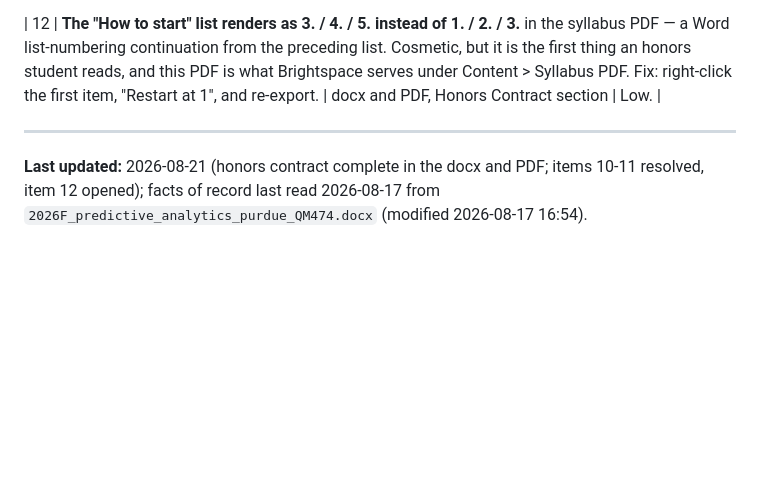
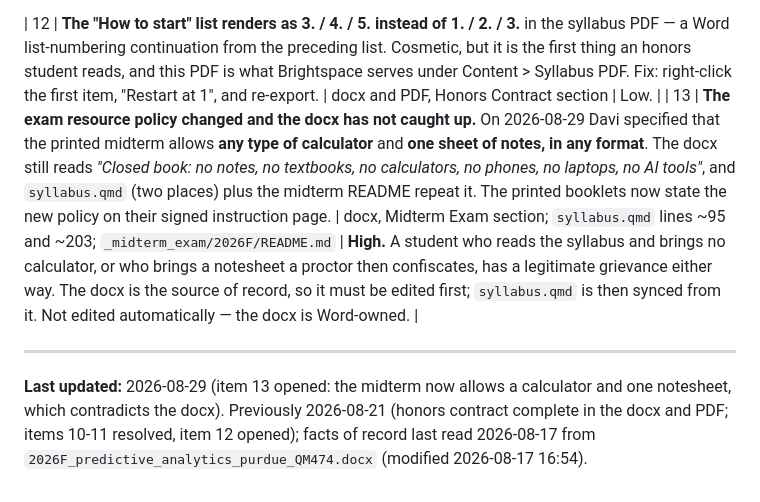
Before and after one commit to davi-moreira/2026F_predictive_analytics_QM474, a Markdown page: _project_docs/SYLLABUS_OF_RECORD_2026F.md, the part around the change. Rendered like a GitHub page; blank space fills up the shorter version.

Commit message:
chore: Auto-commit 2026-08-29 13:05:39
Co-Authored-By: Claude Opus 4.8 (1M context) <noreply@anthropic.com>

```diff
--- a/_project_docs/SYLLABUS_OF_RECORD_2026F.md
+++ b/_project_docs/SYLLABUS_OF_RECORD_2026F.md
@@ -115,7 +115,8 @@ These are contradictions *inside* the official docx or between it and other arti
 | 11 | ✅ **RESOLVED 2026-08-21** — Davi corrected it in the docx and regenerated the PDF; H3 now reads "carrying your extension **if** it is not an honors group". ~~Typo "it it" in the H3 row.~~ | docx | None. |
 
 | 12 | **The "How to start" list renders as 3. / 4. / 5. instead of 1. / 2. / 3.** in the syllabus PDF — a Word list-numbering continuation from the preceding list. Cosmetic, but it is the first thing an honors student reads, and this PDF is what Brightspace serves under Content > Syllabus PDF. Fix: right-click the first item, "Restart at 1", and re-export. | docx and PDF, Honors Contract section | Low. |
+| 13 | **The exam resource policy changed and the docx has not caught up.** On 2026-08-29 Davi specified that the printed midterm allows **any type of calculator** and **one sheet of notes, in any format**. The docx still reads *"Closed book: no notes, no textbooks, no calculators, no phones, no laptops, no AI tools"*, and `syllabus.qmd` (two places) plus the midterm README repeat it. The printed booklets now state the new policy on their signed instruction page. | docx, Midterm Exam section; `syllabus.qmd` lines ~95 and ~203; `_midterm_exam/2026F/README.md` | **High.** A student who reads the syllabus and brings no calculator, or who brings a notesheet a proctor then confiscates, has a legitimate grievance either way. The docx is the source of record, so it must be edited first; `syllabus.qmd` is then synced from it. Not edited automatically — the docx is Word-owned. |
 
 ---
 
-**Last updated:** 2026-08-21 (honors contract complete in the docx and PDF; items 10-11 resolved, item 12 opened); facts of record last read 2026-08-17 from `2026F_predictive_analytics_purdue_QM474.docx` (modified 2026-08-17 16:54).
+**Last updated:** 2026-08-29 (item 13 opened: the midterm now allows a calculator and one notesheet, which contradicts the docx). Previously 2026-08-21 (honors contract complete in the docx and PDF; items 10-11 resolved, item 12 opened); facts of record last read 2026-08-17 from `2026F_predictive_analytics_purdue_QM474.docx` (modified 2026-08-17 16:54).
```
